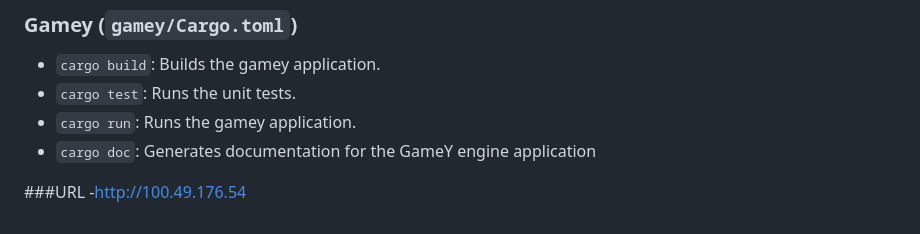
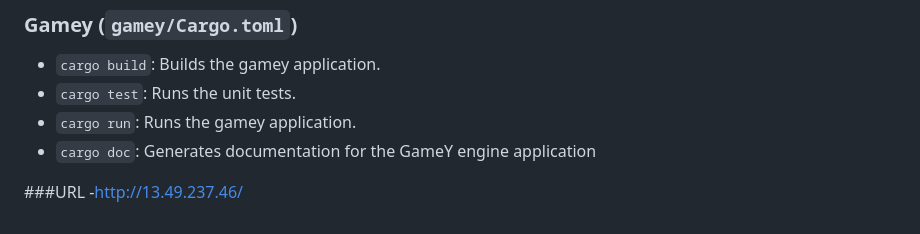
Before and after one commit to Arquisoft/yovi_es2c, a Markdown page: README.md, the part around the change. Rendered like a GitHub page.

Commit message:
Update URL in README.md

```diff
--- a/README.md
+++ b/README.md
@@ -184,4 +184,4 @@ This repository contains unit tests per component and E2E tests for the main web
 - `cargo doc`: Generates documentation for the GameY engine application
 
 ###URL
--http://100.49.176.54
+-http://13.49.237.46/
```
